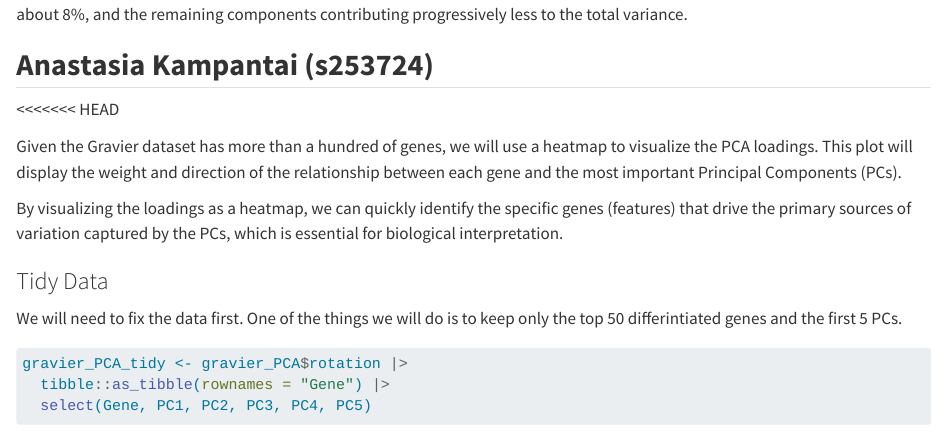
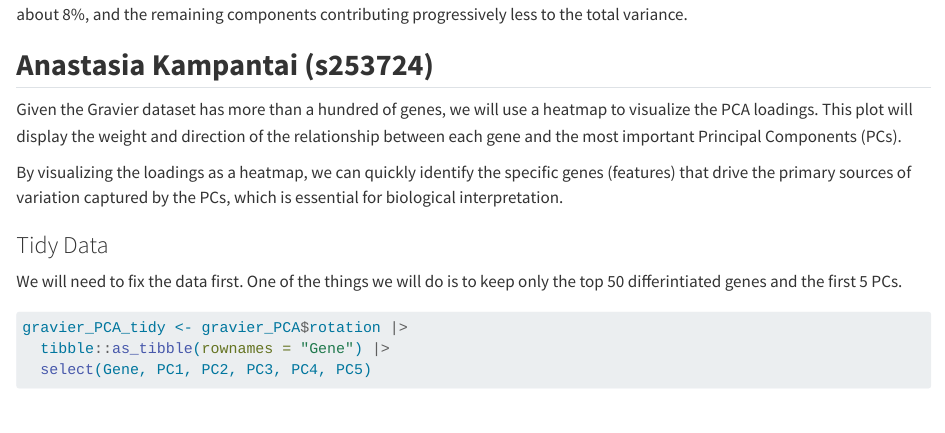
Before and after one commit to rforbiodatascience25/group02, a Quarto document (groupAssignment7.qmd): the page in a window 1100 px wide, from 2480 px down. Rendered offline with R 4.5, knitr and Pandoc in place of Quarto, with nearby package versions; some code elsewhere in the file could not run offline.

Commit message:
Commit by Anastasia Kampantai

```diff
--- a/groupAssignment7.qmd
+++ b/groupAssignment7.qmd
@@ -97,8 +97,6 @@ The plot indicates that most of the data’s variation is captured by the first
 
 ## **Anastasia Kampantai (s253724)**
 
-\<\<\<\<\<\<\< HEAD
-
 Given the Gravier dataset has more than a hundred of genes, we will use a heatmap to visualize the PCA loadings. This plot will display the weight and direction of the relationship between each gene and the most important Principal Components (PCs).
 
 By visualizing the loadings as a heatmap, we can quickly identify the specific genes (features) that drive the primary sources of variation captured by the PCs, which is essential for biological interpretation.
```
